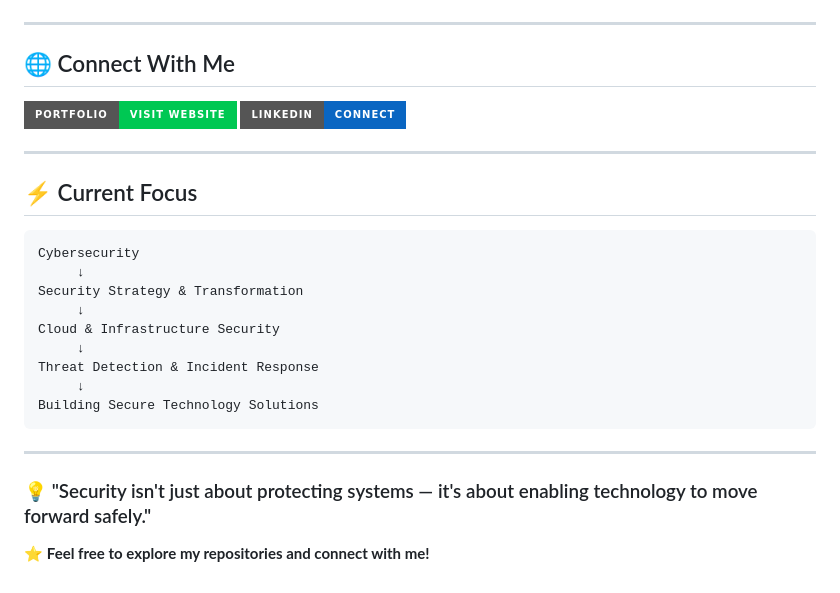
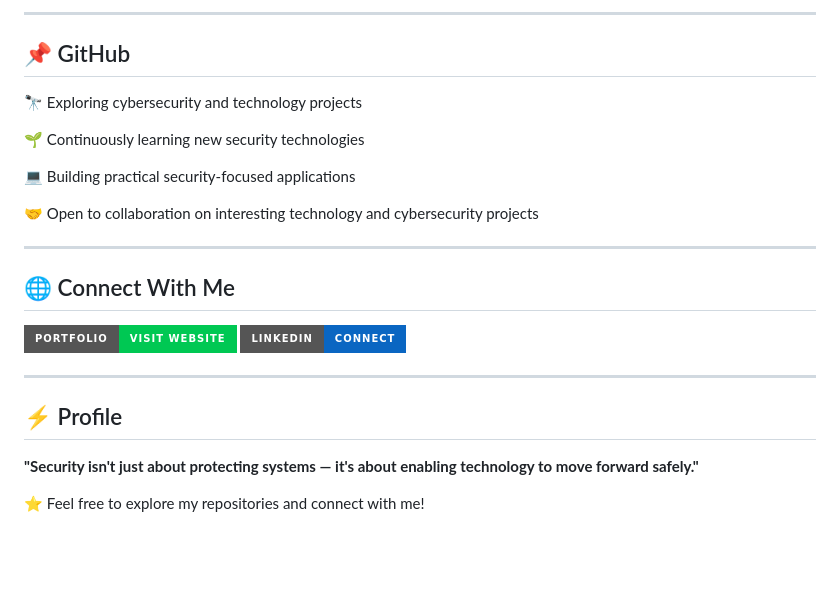
Before and after one commit to nishchaygaur/nishchaygaur, a Markdown page: README.md, the part around one of its changes. Rendered like a GitHub page; badges without logos; blank space fills up the shorter version.

````diff
--- a/README.md
+++ b/README.md
@@ -90,3 +112,14 @@ A self-drive car rental web application built with modern frontend technologies.
+---
+
+## 📌 GitHub
+
+🔭 Exploring cybersecurity and technology projects
+
+🌱 Continuously learning new security technologies
+
+💻 Building practical security-focused applications
+
+🤝 Open to collaboration on interesting technology and cybersecurity projects
 
 ---
 
@@ -95,33 +128,23 @@ A self-drive car rental web application built with modern frontend technologies.
 <p align="left">
 
 <a href="https://nishchay-portfolio.lovable.app/">
-  <img src="https://img.shields.io/badge/Portfolio-Visit%20Website-00C853?style=for-the-badge&logo=google-chrome&logoColor=white" alt="Portfolio">
+<img src="https://img.shields.io/badge/Portfolio-Visit%20Website-00C853?style=for-the-badge&logo=google-chrome&logoColor=white" alt="Portfolio">
 </a>
 
 <a href="https://www.linkedin.com/in/nishchaygaur/">
-  <img src="https://img.shields.io/badge/LinkedIn-Connect-0A66C2?style=for-the-badge&logo=linkedin&logoColor=white" alt="LinkedIn">
+<img src="https://img.shields.io/badge/LinkedIn-Connect-0A66C2?style=for-the-badge&logo=linkedin&logoColor=white" alt="LinkedIn">
 </a>
 
 </p>
 
 ---
 
-## ⚡ Current Focus
+## ⚡ Profile
 
-```text
-Cybersecurity
-     ↓
-Security Strategy & Transformation
-     ↓
-Cloud & Infrastructure Security
-     ↓
-Threat Detection & Incident Response
-     ↓
-Building Secure Technology Solutions
-```
+<p align="center">
 
----
+**"Security isn't just about protecting systems — it's about enabling technology to move forward safely."**
 
-### 💡 "Security isn't just about protecting systems — it's about enabling technology to move forward safely."
+⭐ Feel free to explore my repositories and connect with me!
 
-⭐ **Feel free to explore my repositories and connect with me!**
+</p>
````
Also changed, not shown: other parts of README.md (+54 -32 lines).
